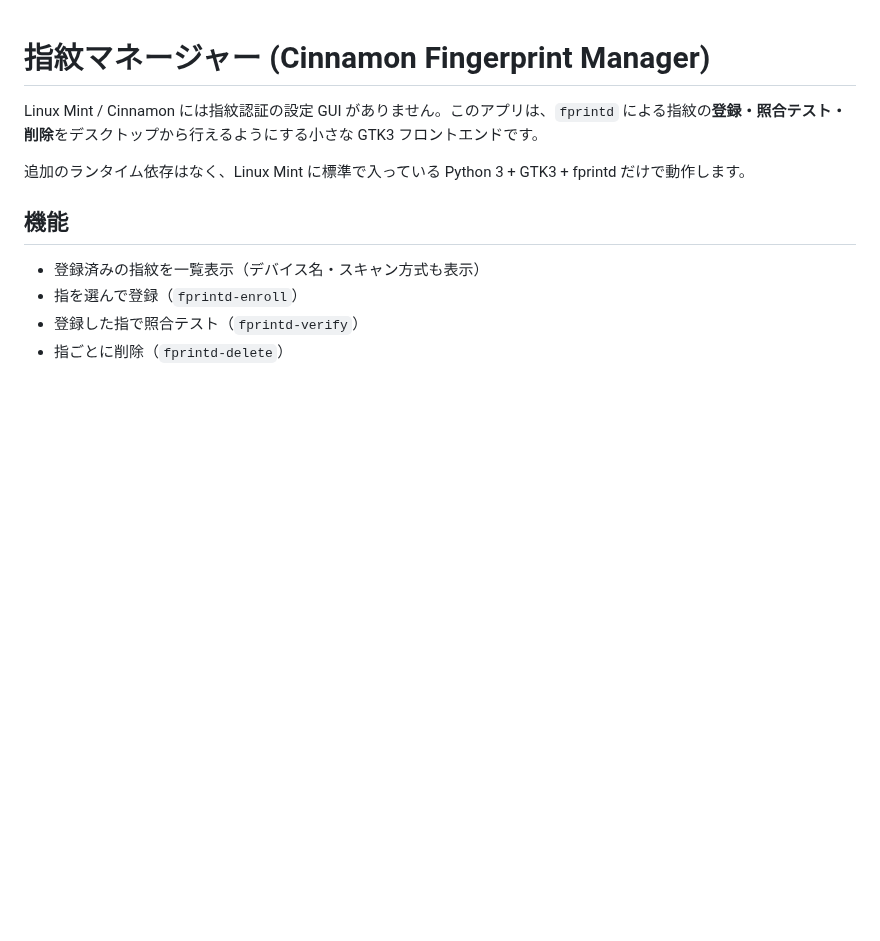
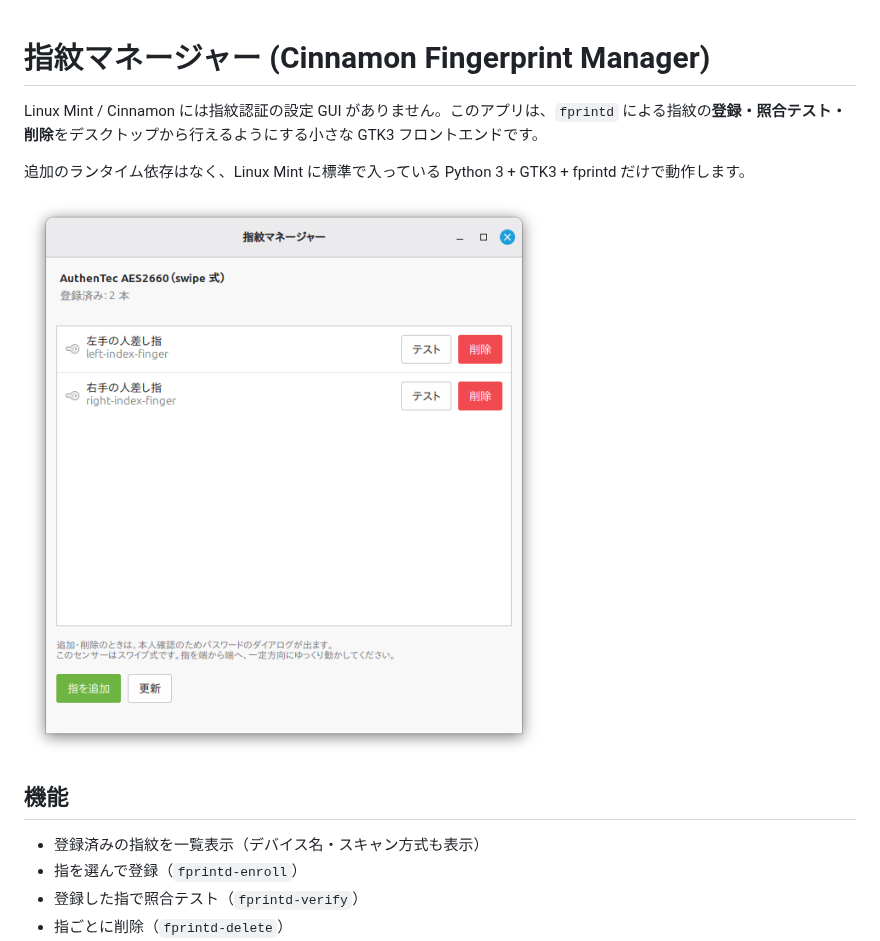
Before and after one commit to kazpc1215/cinnamon-fingerprint-manager, a Markdown page: README.md, the part around the change. Drawn GitHub-style; pictures changed too: docs/screenshot.png (added); blank space fills up the shorter version.

Commit message:
Docs: add application screenshot and hide output pane until used

```diff
--- a/README.md
+++ b/README.md
@@ -3,6 +3,8 @@
 Linux Mint / Cinnamon には指紋認証の設定 GUI がありません。このアプリは、`fprintd` による指紋の**登録・照合テスト・削除**をデスクトップから行えるようにする小さな GTK3 フロントエンドです。
 
 追加のランタイム依存はなく、Linux Mint に標準で入っている Python 3 + GTK3 + fprintd だけで動作します。
+
+![指紋マネージャーの画面](docs/screenshot.png)
 
 ## 機能
 
```
Also changed, not shown: 1 other file.
